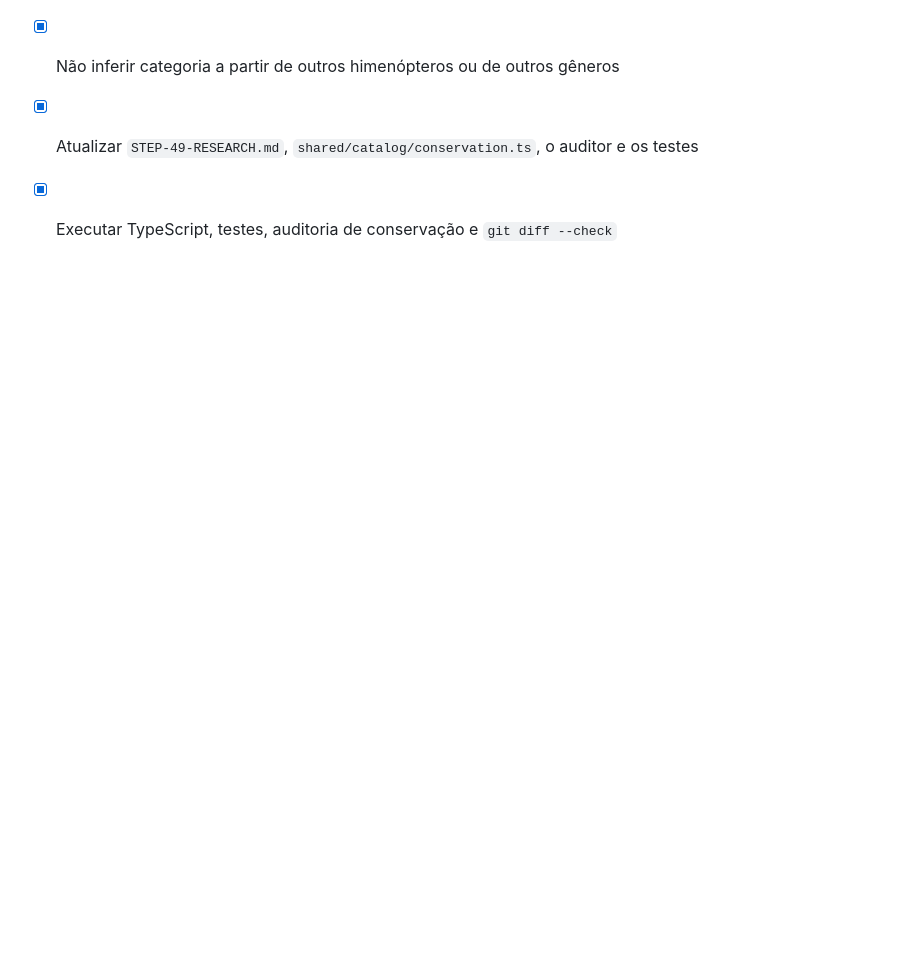
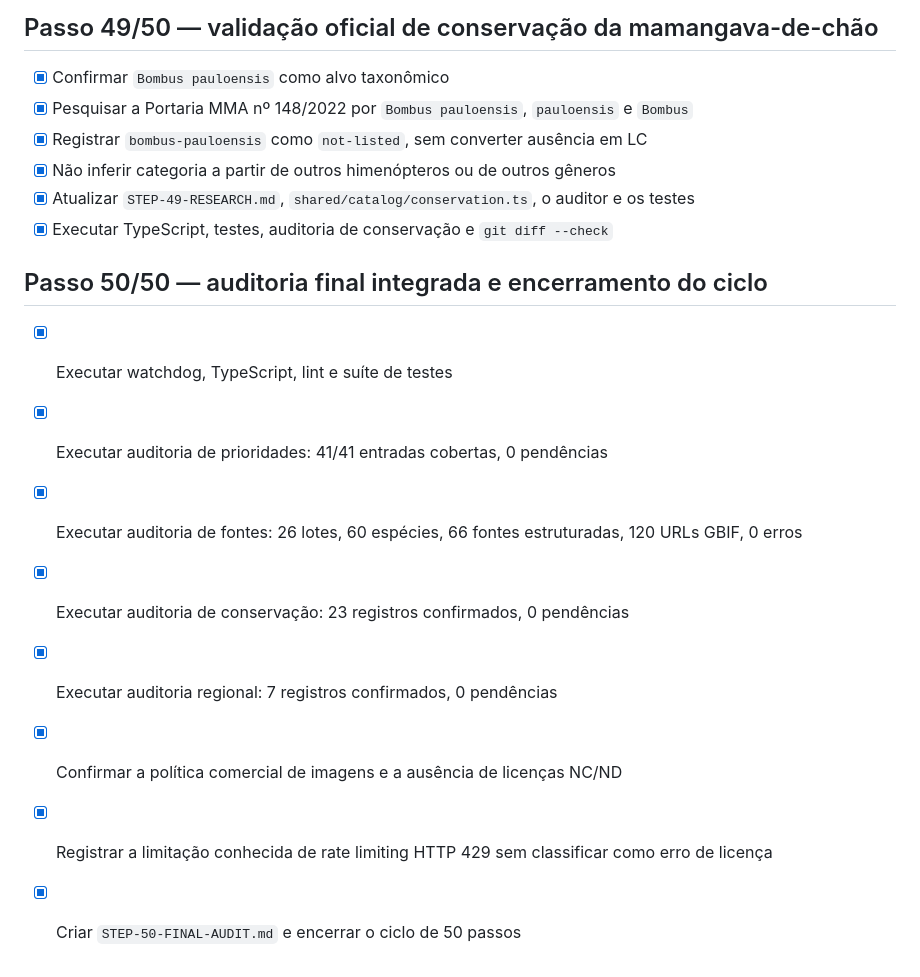
Before and after one commit to Souzzao/pantanal-dex, a Markdown page: todo.md, the part around the change. GitHub-like rendering; blank space fills up the shorter version.

Commit message:
chore(catalog): complete final integrated audit

```diff
--- a/todo.md
+++ b/todo.md
@@ -519,3 +519,14 @@ Todo bloqueio deve registrar causa, evidência, alternativa executável e agente
 - [x] Não inferir categoria a partir de outros himenópteros ou de outros gêneros
 - [x] Atualizar `STEP-49-RESEARCH.md`, `shared/catalog/conservation.ts`, o auditor e os testes
 - [x] Executar TypeScript, testes, auditoria de conservação e `git diff --check`
+
+## Passo 50/50 — auditoria final integrada e encerramento do ciclo
+
+- [x] Executar watchdog, TypeScript, lint e suíte de testes
+- [x] Executar auditoria de prioridades: 41/41 entradas cobertas, 0 pendências
+- [x] Executar auditoria de fontes: 26 lotes, 60 espécies, 66 fontes estruturadas, 120 URLs GBIF, 0 erros
+- [x] Executar auditoria de conservação: 23 registros confirmados, 0 pendências
+- [x] Executar auditoria regional: 7 registros confirmados, 0 pendências
+- [x] Confirmar a política comercial de imagens e a ausência de licenças NC/ND
+- [x] Registrar a limitação conhecida de rate limiting HTTP 429 sem classificar como erro de licença
+- [x] Criar `STEP-50-FINAL-AUDIT.md` e encerrar o ciclo de 50 passos
```
Also changed, not shown: STEP-50-FINAL-AUDIT.md (added, +44 -0 lines).
